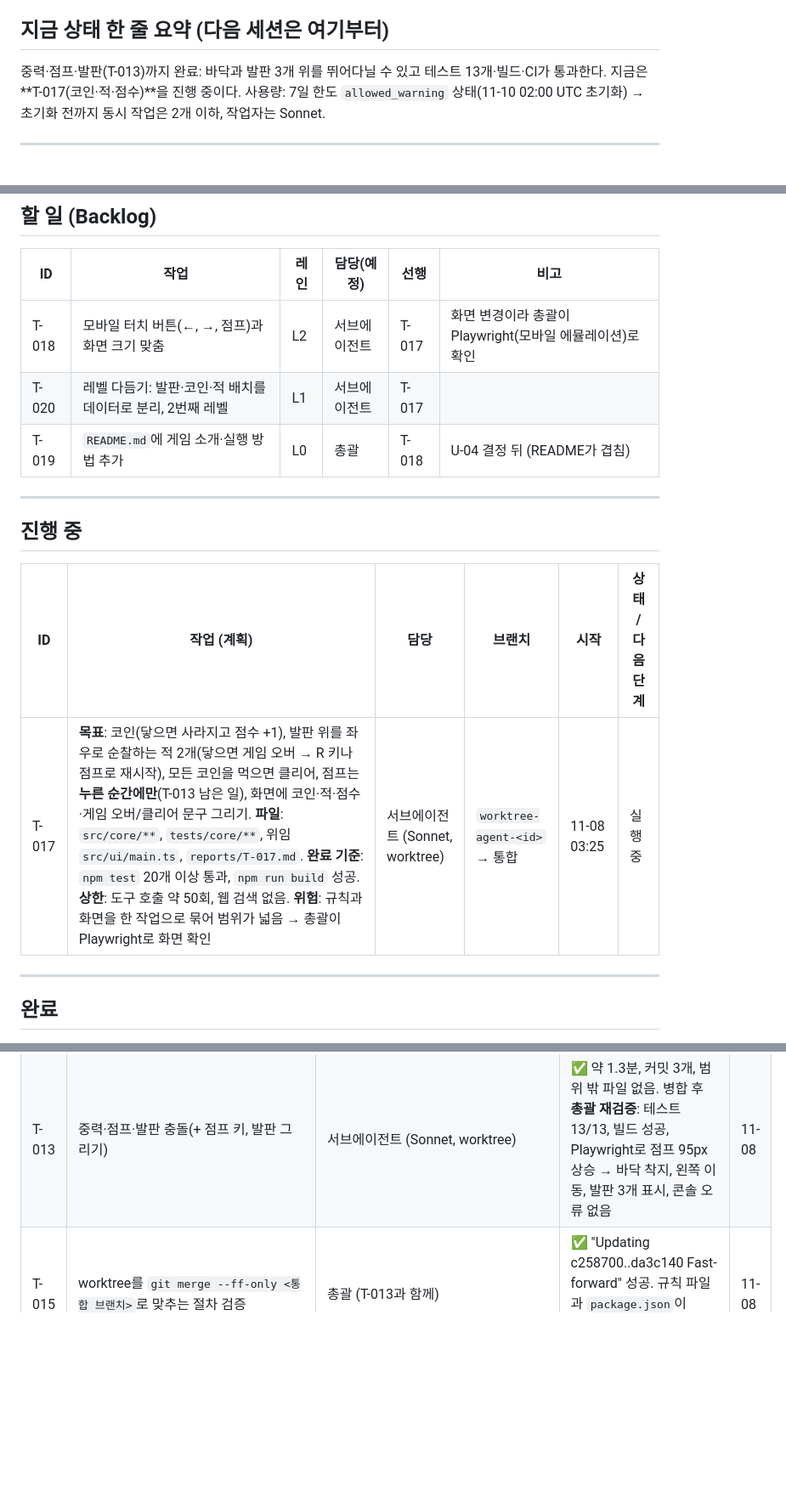
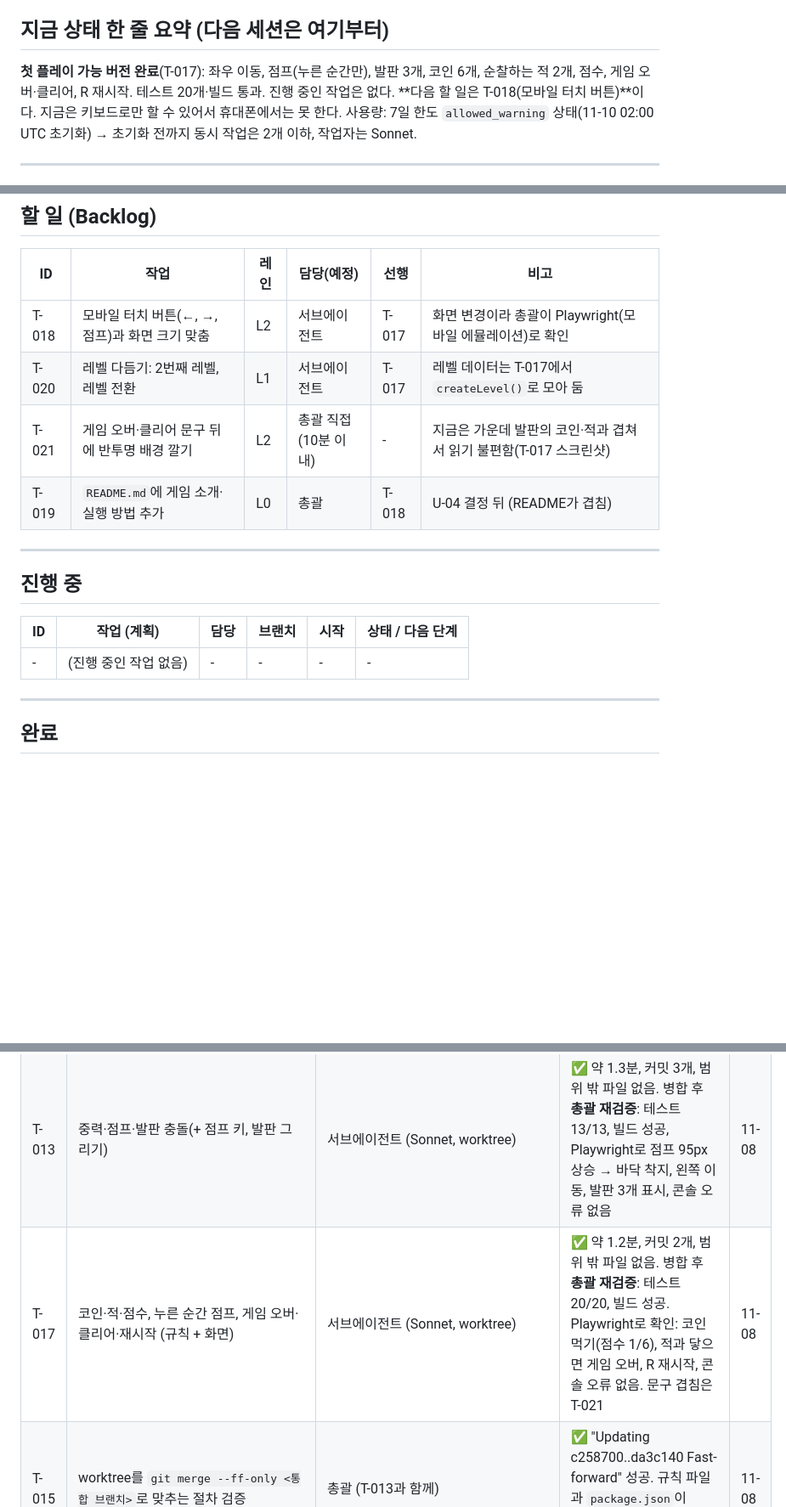
Before and after one commit to leoceo99/my-first-game, a Markdown page: TODO.md, 3 parts joined by grey strips. Shown at 85% size. GitHub-like rendering; blank space fills up the shorter version.

Commit message:
[T-017] 결과 기록: 첫 플레이 가능 버전
Co-Authored-By: Claude Opus 5.5 <noreply@anthropic.com>
Claude-Session: https://claude.ai/code/session_01BfrX53CHWvJYbgaip4CsNq

```diff
--- a/TODO.md
+++ b/TODO.md
@@ -7,6 +7,6 @@
 
 ## 지금 상태 한 줄 요약 (다음 세션은 여기부터)
-중력·점프·발판(T-013)까지 완료: 바닥과 발판 3개 위를 뛰어다닐 수 있고 테스트 13개·빌드·CI가 통과한다. 지금은 **T-017(코인·적·점수)**을 진행 중이다.
+**첫 플레이 가능 버전 완료**(T-017): 좌우 이동, 점프(누른 순간만), 발판 3개, 코인 6개, 순찰하는 적 2개, 점수, 게임 오버·클리어, R 재시작. 테스트 20개·빌드 통과. 진행 중인 작업은 없다. **다음 할 일은 T-018(모바일 터치 버튼)**이다. 지금은 키보드로만 할 수 있어서 휴대폰에서는 못 한다.
 사용량: 7일 한도 `allowed_warning` 상태(11-10 02:00 UTC 초기화) → 초기화 전까지 동시 작업은 2개 이하, 작업자는 Sonnet.
 
 ---
@@ -28,7 +28,8 @@
 | ID | 작업 | 레인 | 담당(예정) | 선행 | 비고 |
 |---|---|---|---|---|---|
 | T-018 | 모바일 터치 버튼(←, →, 점프)과 화면 크기 맞춤 | L2 | 서브에이전트 | T-017 | 화면 변경이라 총괄이 Playwright(모바일 에뮬레이션)로 확인 |
-| T-020 | 레벨 다듬기: 발판·코인·적 배치를 데이터로 분리, 2번째 레벨 | L1 | 서브에이전트 | T-017 | |
+| T-020 | 레벨 다듬기: 2번째 레벨, 레벨 전환 | L1 | 서브에이전트 | T-017 | 레벨 데이터는 T-017에서 `createLevel()`로 모아 둠 |
+| T-021 | 게임 오버·클리어 문구 뒤에 반투명 배경 깔기 | L2 | 총괄 직접(10분 이내) | - | 지금은 가운데 발판의 코인·적과 겹쳐서 읽기 불편함(T-017 스크린샷) |
 | T-019 | `README.md`에 게임 소개·실행 방법 추가 | L0 | 총괄 | T-018 | U-04 결정 뒤 (README가 겹침) |
 
 ---
@@ -37,7 +38,7 @@
 
 | ID | 작업 (계획) | 담당 | 브랜치 | 시작 | 상태 / 다음 단계 |
 |---|---|---|---|---|---|
-| T-017 | **목표**: 코인(닿으면 사라지고 점수 +1), 발판 위를 좌우로 순찰하는 적 2개(닿으면 게임 오버 → R 키나 점프로 재시작), 모든 코인을 먹으면 클리어, 점프는 **누른 순간에만**(T-013 남은 일), 화면에 코인·적·점수·게임 오버/클리어 문구 그리기. **파일**: `src/core/**`, `tests/core/**`, 위임 `src/ui/main.ts`, `reports/T-017.md`. **완료 기준**: `npm test` 20개 이상 통과, `npm run build` 성공. **상한**: 도구 호출 약 50회, 웹 검색 없음. **위험**: 규칙과 화면을 한 작업으로 묶어 범위가 넓음 → 총괄이 Playwright로 화면 확인 | 서브에이전트 (Sonnet, worktree) | `worktree-agent-<id>` → 통합 | 11-08 03:25 | 실행 중 |
+| - | (진행 중인 작업 없음) | - | - | - | - |
 
 ---
 
@@ -55,6 +56,7 @@
 | T-012 | 게임 골격: Vite+TS, 빈 캔버스, 방향키로 움직이는 네모, 테스트 4개 | 작업 세션 `session_01BfrX51r3adh4mipYSByyxB` (Sonnet) | ✅ 약 1분 만에 완료 보고. 범위 밖 파일 없음. 병합 `3124ddb`. **총괄 재검증**: 테스트 4/4, 빌드 성공, Playwright로 → 키 0.5초 = 124px 이동(예상 120), 콘솔 오류 없음. CI 성공 | 11-08 |
 | T-014 | GitHub Actions(`.github/workflows/ci.yml`): 모든 브랜치 푸시·PR에서 `npm ci`/`test`/`build`. Pages 배포는 `PAGES_DEPLOY` 변수가 있을 때만 | 총괄 | ✅ 실행 1·2번 성공. 배포는 U-03 결정 전까지 꺼 둠 | 11-08 |
 | T-013 | 중력·점프·발판 충돌(+ 점프 키, 발판 그리기) | 서브에이전트 (Sonnet, worktree) | ✅ 약 1.3분, 커밋 3개, 범위 밖 파일 없음. 병합 후 **총괄 재검증**: 테스트 13/13, 빌드 성공, Playwright로 점프 95px 상승 → 바닥 착지, 왼쪽 이동, 발판 3개 표시, 콘솔 오류 없음 | 11-08 |
+| T-017 | 코인·적·점수, 누른 순간 점프, 게임 오버·클리어·재시작 (규칙 + 화면) | 서브에이전트 (Sonnet, worktree) | ✅ 약 1.2분, 커밋 2개, 범위 밖 파일 없음. 병합 후 **총괄 재검증**: 테스트 20/20, 빌드 성공. Playwright로 확인: 코인 먹기(점수 1/6), 적과 닿으면 게임 오버, R 재시작, 콘솔 오류 없음. 문구 겹침은 T-021 | 11-08 |
 | T-015 | worktree를 `git merge --ff-only <통합 브랜치>`로 맞추는 절차 검증 | 총괄 (T-013과 함께) | ✅ "Updating c258700..da3c140 Fast-forward" 성공. 규칙 파일과 `package.json`이 worktree에 들어옴 → `CLAUDE.md` 5.2 확정 | 11-08 |
 | T-016 | 세션·서브에이전트 관리 방법 자료 조사 (공식 문서, Anthropic 글, 커뮤니티, 유튜브 6건) | 서브에이전트 (Sonnet) | ✅ `docs/orchestration-research.md`. 검색 8번, 페이지 3번, 약 1.5분. 개선안 5개를 `CLAUDE.md` 2장(요약)·5장(판단 기준, 템플릿, 병합 전 체크리스트)에 반영. 영상은 제목·설명만 근거 | 11-08 |
 
```
Also changed, not shown: other parts of TODO.md (+1 -1 lines).
